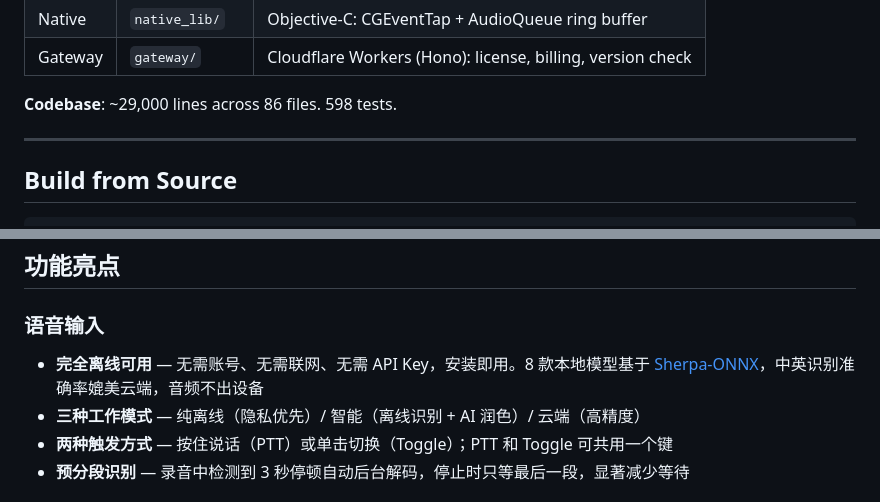
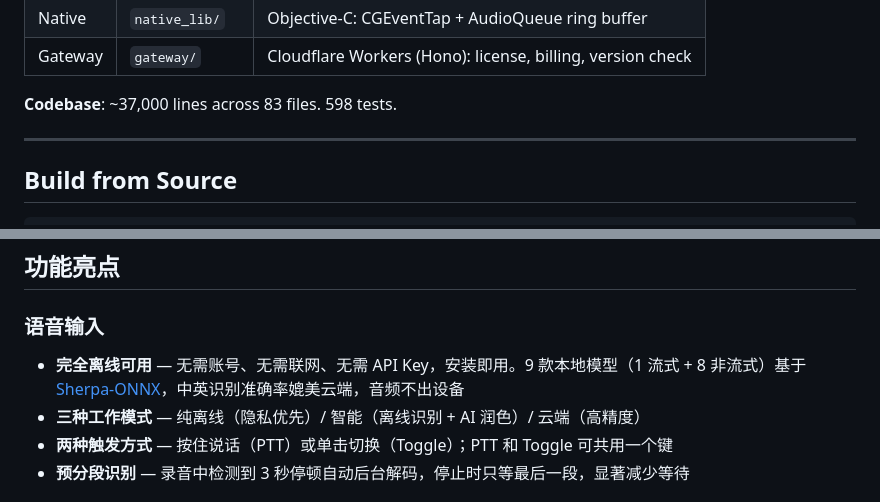
Before and after one commit to 4over7/SpeakOut, a Markdown page: README.md, 2 parts joined by grey strips. Drawn GitHub-style.

```diff
--- a/README.md
+++ b/README.md
@@ -147,7 +147,7 @@ Hotkey → native_input.m (CGEventTap)
 | Native | `native_lib/` | Objective-C: CGEventTap + AudioQueue ring buffer |
 | Gateway | `gateway/` | Cloudflare Workers (Hono): license, billing, version check |
 
-**Codebase**: ~29,000 lines across 86 files. 598 tests.
+**Codebase**: ~37,000 lines across 83 files. 598 tests.
 
 ---
 
@@ -204,7 +204,7 @@ license.
 ## 功能亮点
 
 ### 语音输入
-- **完全离线可用** — 无需账号、无需联网、无需 API Key，安装即用。8 款本地模型基于 [Sherpa-ONNX](https://github.com/k2-fsa/sherpa-onnx)，中英识别准确率媲美云端，音频不出设备
+- **完全离线可用** — 无需账号、无需联网、无需 API Key，安装即用。9 款本地模型（1 流式 + 8 非流式）基于 [Sherpa-ONNX](https://github.com/k2-fsa/sherpa-onnx)，中英识别准确率媲美云端，音频不出设备
 - **三种工作模式** — 纯离线（隐私优先）/ 智能（离线识别 + AI 润色）/ 云端（高精度）
 - **两种触发方式** — 按住说话（PTT）或单击切换（Toggle）；PTT 和 Toggle 可共用一个键
 - **预分段识别** — 录音中检测到 3 秒停顿自动后台解码，停止时只等最后一段，显著减少等待
```
Also changed, not shown: other parts of README.md (+17 -18 lines).
